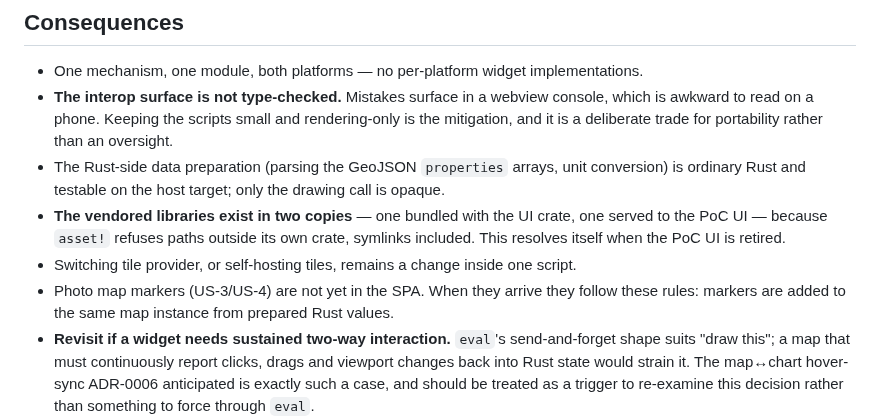
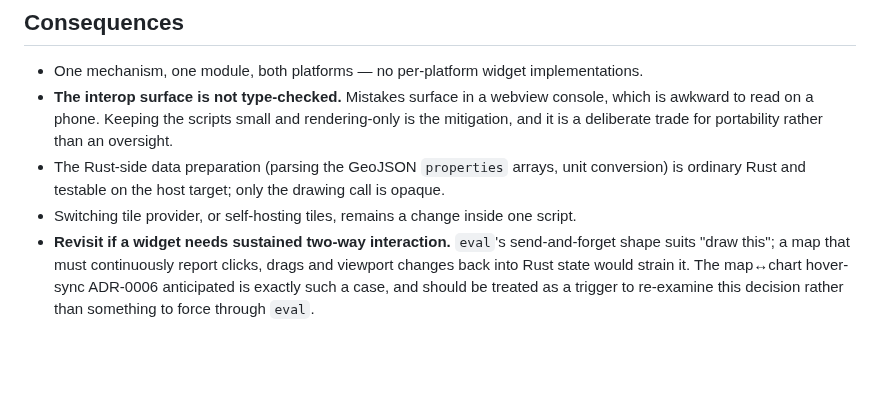
Before and after one commit to andreasholzner/gps-trips, a Markdown page: docs/adr/0025-js-widget-interop-via-eval.md, the part around the change. GitHub-like rendering; blank space fills up the shorter version.

Commit message:
Fix the wording in ADR-0025 (no change of the decision)

```diff
--- a/docs/adr/0025-js-widget-interop-via-eval.md
+++ b/docs/adr/0025-js-widget-interop-via-eval.md
@@ -70,12 +70,7 @@ that works identically on the web and on Android. Specifically:
   it is a deliberate trade for portability rather than an oversight.
 - The Rust-side data preparation (parsing the GeoJSON `properties` arrays, unit conversion) is
   ordinary Rust and testable on the host target; only the drawing call is opaque.
-- **The vendored libraries exist in two copies** — one bundled with the UI crate, one served to
-  the PoC UI — because `asset!` refuses paths outside its own crate, symlinks included. This
-  resolves itself when the PoC UI is retired.
 - Switching tile provider, or self-hosting tiles, remains a change inside one script.
-- Photo map markers (US-3/US-4) are not yet in the SPA. When they arrive they follow these rules:
-  markers are added to the same map instance from prepared Rust values.
 - **Revisit if a widget needs sustained two-way interaction.** `eval`'s send-and-forget shape
   suits "draw this"; a map that must continuously report clicks, drags and viewport changes back
   into Rust state would strain it. The map↔chart hover-sync ADR-0006 anticipated is exactly such
```
